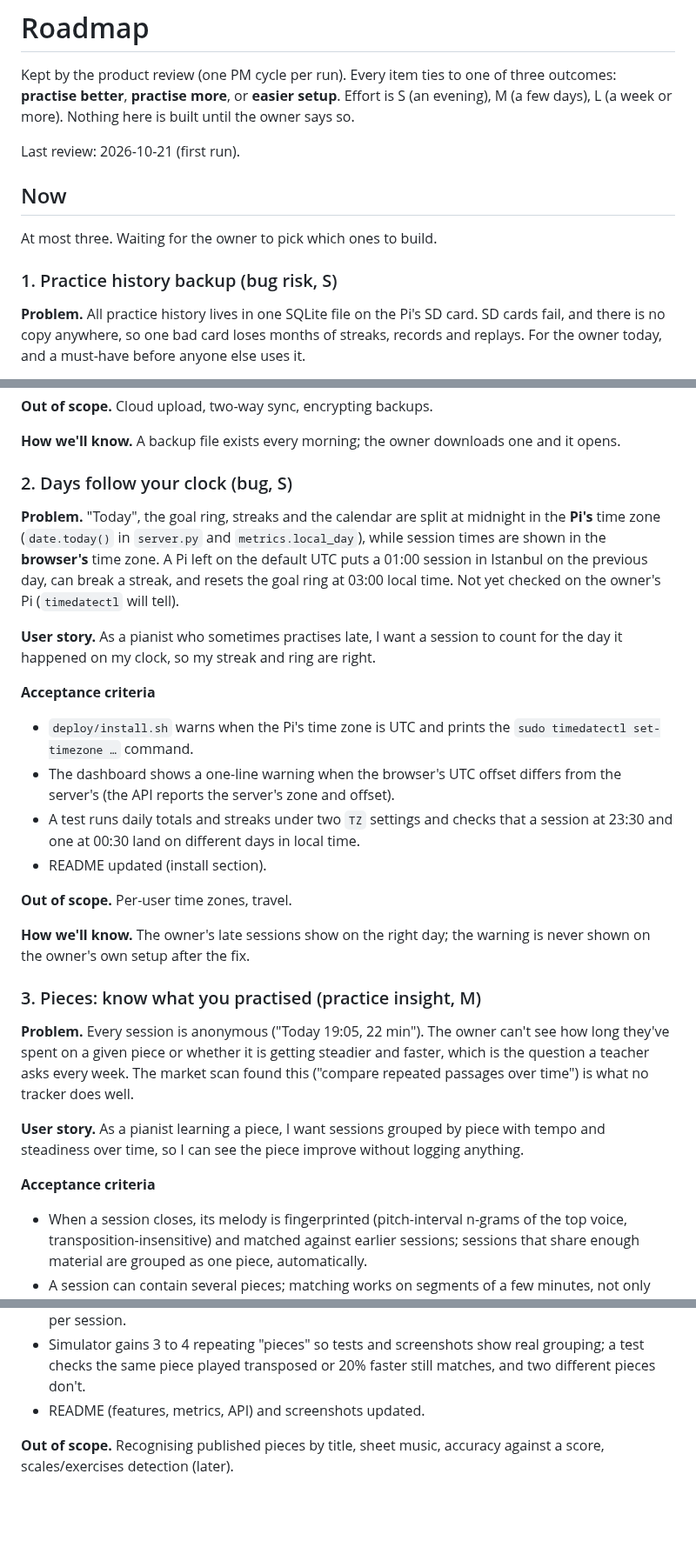
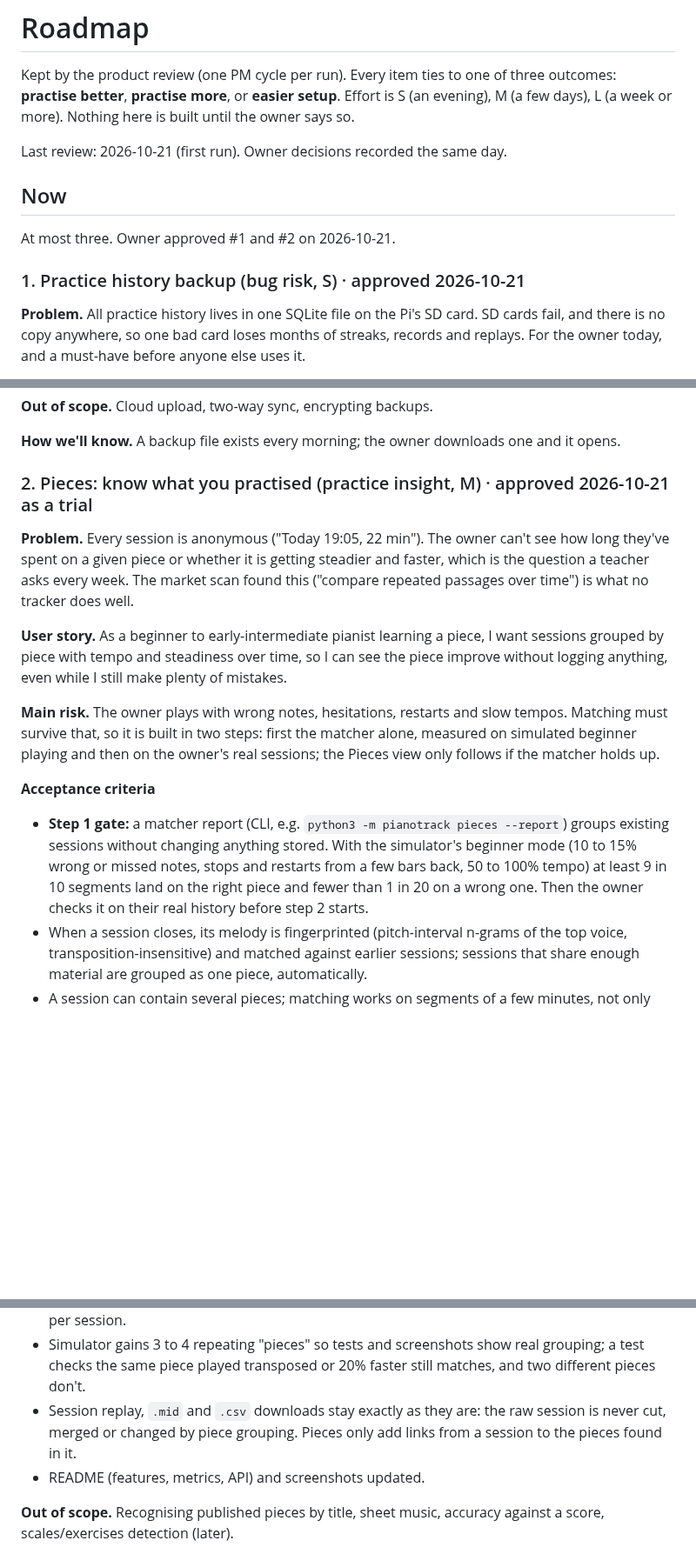
Before and after one commit to kiracih/pianotrack, a Markdown page: docs/ROADMAP.md, 3 parts joined by grey strips. Shown at 87% size. Drawn GitHub-style; blank space fills up the shorter version.

Commit message:
Roadmap: owner approved backup and a Pieces trial; time zone fix parked
Co-Authored-By: Claude Opus 5.5 (1M context) <noreply@anthropic.com>
Claude-Session: https://claude.ai/code/session_011x9G7duddeNWBzsVHM572w

```diff
--- a/docs/ROADMAP.md
+++ b/docs/ROADMAP.md
@@ -5,13 +5,13 @@ outcomes: **practise better**, **practise more**, or **easier setup**. Effort is
 (an evening), M (a few days), L (a week or more). Nothing here is built until the
 owner says so.
 
-Last review: 2026-10-21 (first run).
+Last review: 2026-10-21 (first run). Owner decisions recorded the same day.
 
 ## Now
 
-At most three. Waiting for the owner to pick which ones to build.
+At most three. Owner approved #1 and #2 on 2026-10-21.
 
-### 1. Practice history backup (bug risk, S)
+### 1. Practice history backup (bug risk, S) · approved 2026-10-21
 
 **Problem.** All practice history lives in one SQLite file on the Pi's SD card. SD
 cards fail, and there is no copy anywhere, so one bad card loses months of
@@ -43,44 +43,30 @@ downloadable in one tap, so a dead SD card or a bad update never costs me data.
 **How we'll know.** A backup file exists every morning; the owner downloads one
 and it opens.
 
-### 2. Days follow your clock (bug, S)
-
-**Problem.** "Today", the goal ring, streaks and the calendar are split at
-midnight in the **Pi's** time zone (`date.today()` in `server.py` and
-`metrics.local_day`), while session times are shown in the **browser's** time
-zone. A Pi left on the default UTC puts a 01:00 session in Istanbul on the
-previous day, can break a streak, and resets the goal ring at 03:00 local time.
-Not yet checked on the owner's Pi (`timedatectl` will tell).
-
-**User story.** As a pianist who sometimes practises late, I want a session to
-count for the day it happened on my clock, so my streak and ring are right.
-
-**Acceptance criteria**
-- `deploy/install.sh` warns when the Pi's time zone is UTC and prints the
-  `sudo timedatectl set-timezone …` command.
-- The dashboard shows a one-line warning when the browser's UTC offset differs
-  from the server's (the API reports the server's zone and offset).
-- A test runs daily totals and streaks under two `TZ` settings and checks that a
-  session at 23:30 and one at 00:30 land on different days in local time.
-- README updated (install section).
-
-**Out of scope.** Per-user time zones, travel.
-
-**How we'll know.** The owner's late sessions show on the right day; the
-warning is never shown on the owner's own setup after the fix.
-
-### 3. Pieces: know what you practised (practice insight, M)
+### 2. Pieces: know what you practised (practice insight, M) · approved 2026-10-21 as a trial
 
 **Problem.** Every session is anonymous ("Today 19:05, 22 min"). The owner can't
 see how long they've spent on a given piece or whether it is getting steadier
 and faster, which is the question a teacher asks every week. The market scan
 found this ("compare repeated passages over time") is what no tracker does well.
 
-**User story.** As a pianist learning a piece, I want sessions grouped by piece
-with tempo and steadiness over time, so I can see the piece improve without
-logging anything.
+**User story.** As a beginner to early-intermediate pianist learning a piece, I
+want sessions grouped by piece with tempo and steadiness over time, so I can see
+the piece improve without logging anything, even while I still make plenty of
+mistakes.
+
+**Main risk.** The owner plays with wrong notes, hesitations, restarts and slow
+tempos. Matching must survive that, so it is built in two steps: first the
+matcher alone, measured on simulated beginner playing and then on the owner's real
+sessions; the Pieces view only follows if the matcher holds up.
 
 **Acceptance criteria**
+- **Step 1 gate:** a matcher report (CLI, e.g. `python3 -m pianotrack pieces
+  --report`) groups existing sessions without changing anything stored. With the
+  simulator's beginner mode (10 to 15% wrong or missed notes, stops and restarts
+  from a few bars back, 50 to 100% tempo) at least 9 in 10 segments land on the
+  right piece and fewer than 1 in 20 on a wrong one. Then the owner checks it on
+  their real history before step 2 starts.
 - When a session closes, its melody is fingerprinted (pitch-interval n-grams of
   the top voice, transposition-insensitive) and matched against earlier sessions;
   sessions that share enough material are grouped as one piece, automatically.
@@ -94,6 +80,9 @@ logging anything.
 - Simulator gains 3 to 4 repeating "pieces" so tests and screenshots show real
   grouping; a test checks the same piece played transposed or 20% faster still
   matches, and two different pieces don't.
+- Session replay, `.mid` and `.csv` downloads stay exactly as they are: the raw
+  session is never cut, merged or changed by piece grouping. Pieces only add
+  links from a session to the pieces found in it.
 - README (features, metrics, API) and screenshots updated.
 
 **Out of scope.** Recognising published pieces by title, sheet music, accuracy
```
Also changed, not shown: other parts of docs/ROADMAP.md (+4 -0 lines).
